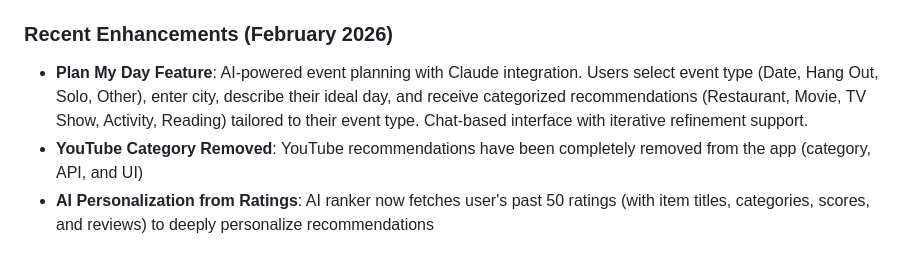
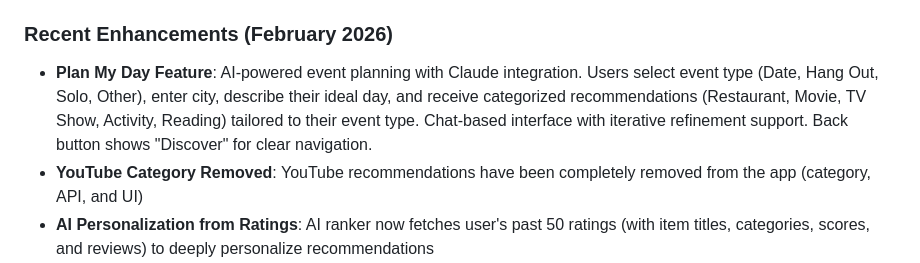
Before and after one commit to raghavked/lmk, a Markdown page: replit.md, the part around the change. Drawn GitHub-style.

Commit message:
Update app navigation and onboarding flow for a smoother user experience
Refactor the Walkthrough component to include error handling for database column existence and update the back button text to "Discover" in the Plan My Day feature.

Replit-Commit-Author: Agent
Replit-Commit-Session-Id: edaec9ca-28e1-4785-bcc9-2485f3f97b9a
Replit-Commit-Checkpoint-Type: full_checkpoint
Replit-Commit-Event-Id: e545b606-4730-4bb6-ba5f-6e474d1332e5
Replit-Commit-Screenshot-Url: https://storage.googleapis.com/screenshot-production-us-central1/6e0df1e5-2908-4c73-8a4c-a5e12f6fda83/edaec9ca-28e1-4785-bcc9-2485f3f97b9a/XHmFaiU
Replit-Helium-Checkpoint-Created: true

```diff
--- a/replit.md
+++ b/replit.md
@@ -48,7 +48,7 @@ Preferred communication style: Simple, everyday language.
 - **Types**: Defined in `lib/supabase/types.ts`
 
 ### Recent Enhancements (February 2026)
-- **Plan My Day Feature**: AI-powered event planning with Claude integration. Users select event type (Date, Hang Out, Solo, Other), enter city, describe their ideal day, and receive categorized recommendations (Restaurant, Movie, TV Show, Activity, Reading) tailored to their event type. Chat-based interface with iterative refinement support.
+- **Plan My Day Feature**: AI-powered event planning with Claude integration. Users select event type (Date, Hang Out, Solo, Other), enter city, describe their ideal day, and receive categorized recommendations (Restaurant, Movie, TV Show, Activity, Reading) tailored to their event type. Chat-based interface with iterative refinement support. Back button shows "Discover" for clear navigation.
 - **YouTube Category Removed**: YouTube recommendations have been completely removed from the app (category, API, and UI)
 - **AI Personalization from Ratings**: AI ranker now fetches user's past 50 ratings (with item titles, categories, scores, and reviews) to deeply personalize recommendations
 - **Loved/Disliked Item Grouping**: Ratings are grouped by score - items rated 4-5 stars are shown as "loved" and 1-2 stars as "disliked" in AI prompts
```
